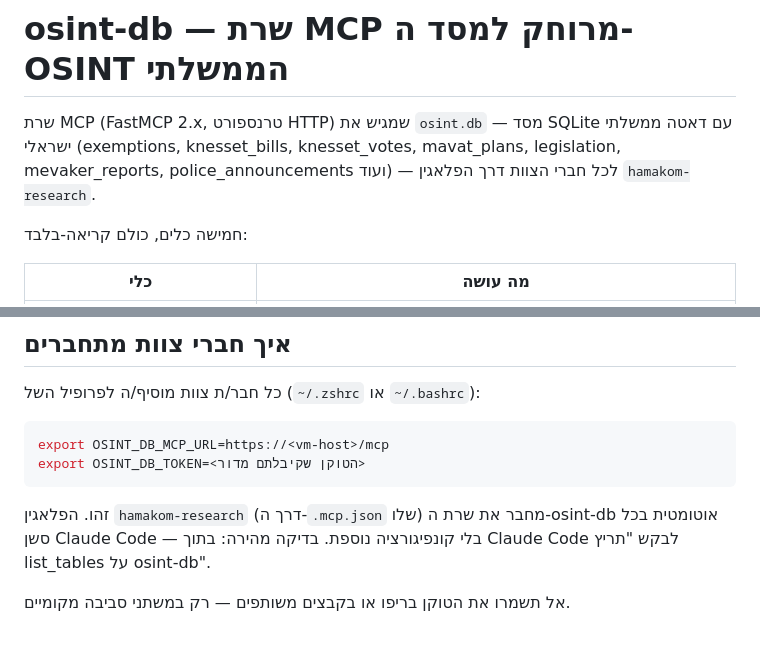
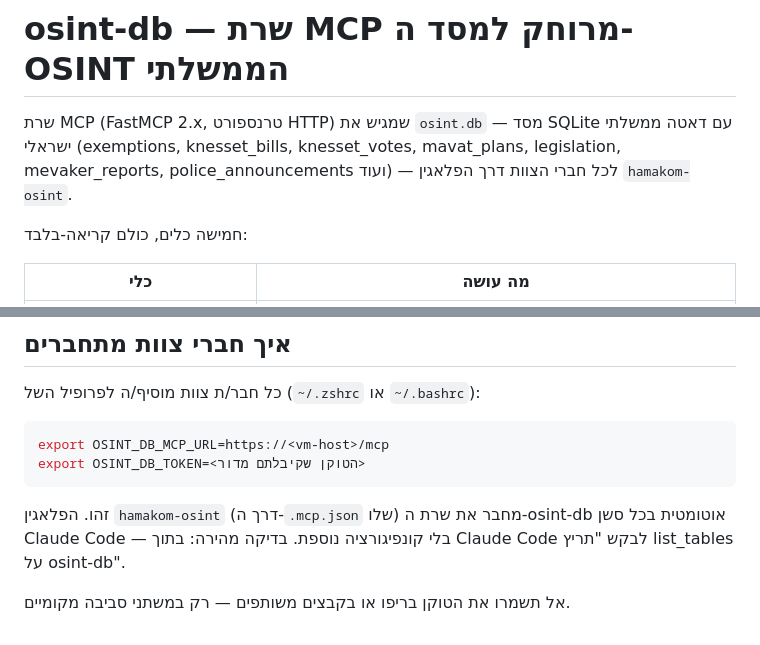
Before and after one commit to dor-zommer/claude-plugins, a Markdown page: servers/osint-db/README.md, 2 parts joined by grey strips. Rendered like a GitHub page.

Commit message:
Add INSTALL.md; fix stale plugin name (hamakom-research → hamakom-osint) in osint-db README
Co-Authored-By: Claude Opus 4.8 (1M context) <noreply@anthropic.com>

````diff
--- a/servers/osint-db/README.md
+++ b/servers/osint-db/README.md
@@ -1,6 +1,6 @@
 # osint-db — שרת MCP מרוחק למסד ה-OSINT הממשלתי
 
-שרת MCP (FastMCP 2.x, טרנספורט HTTP) שמגיש את `osint.db` — מסד SQLite עם דאטה ממשלתי ישראלי (exemptions, knesset_bills, knesset_votes, mavat_plans, legislation, mevaker_reports, police_announcements ועוד) — לכל חברי הצוות דרך הפלאגין `hamakom-research`.
+שרת MCP (FastMCP 2.x, טרנספורט HTTP) שמגיש את `osint.db` — מסד SQLite עם דאטה ממשלתי ישראלי (exemptions, knesset_bills, knesset_votes, mavat_plans, legislation, mevaker_reports, police_announcements ועוד) — לכל חברי הצוות דרך הפלאגין `hamakom-osint`.
 
 חמישה כלים, כולם קריאה-בלבד:
 
@@ -85,6 +85,6 @@ export OSINT_DB_MCP_URL=https://<vm-host>/mcp
 export OSINT_DB_TOKEN=<הטוקן שקיבלתם מדור>
 ```
 
-זהו. הפלאגין `hamakom-research` (דרך ה-`.mcp.json` שלו) מחבר את שרת ה-osint-db אוטומטית בכל סשן Claude Code — בלי קונפיגורציה נוספת. בדיקה מהירה: בתוך Claude Code לבקש "תריץ list_tables על osint-db".
+זהו. הפלאגין `hamakom-osint` (דרך ה-`.mcp.json` שלו) מחבר את שרת ה-osint-db אוטומטית בכל סשן Claude Code — בלי קונפיגורציה נוספת. בדיקה מהירה: בתוך Claude Code לבקש "תריץ list_tables על osint-db".
 
 אל תשמרו את הטוקן בריפו או בקבצים משותפים — רק במשתני סביבה מקומיים.
````
Also changed, not shown: INSTALL.md (added, +102 -0 lines).
